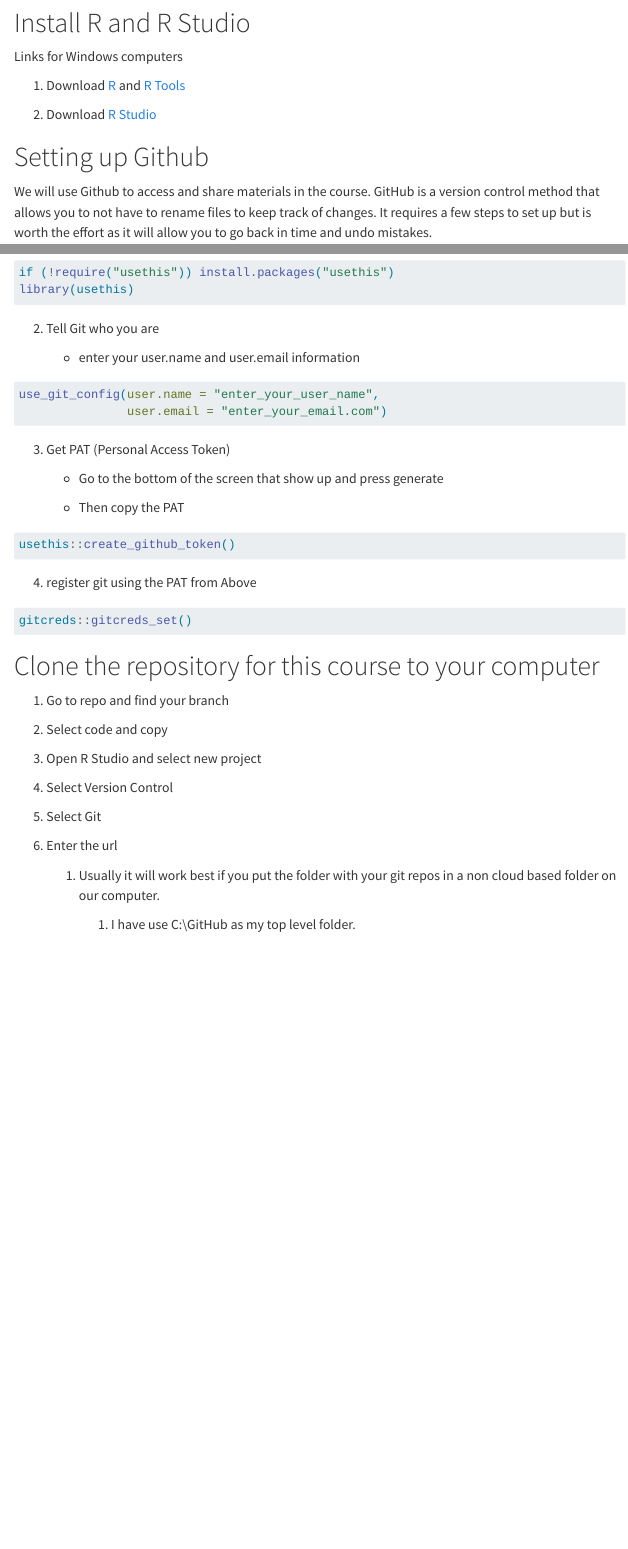
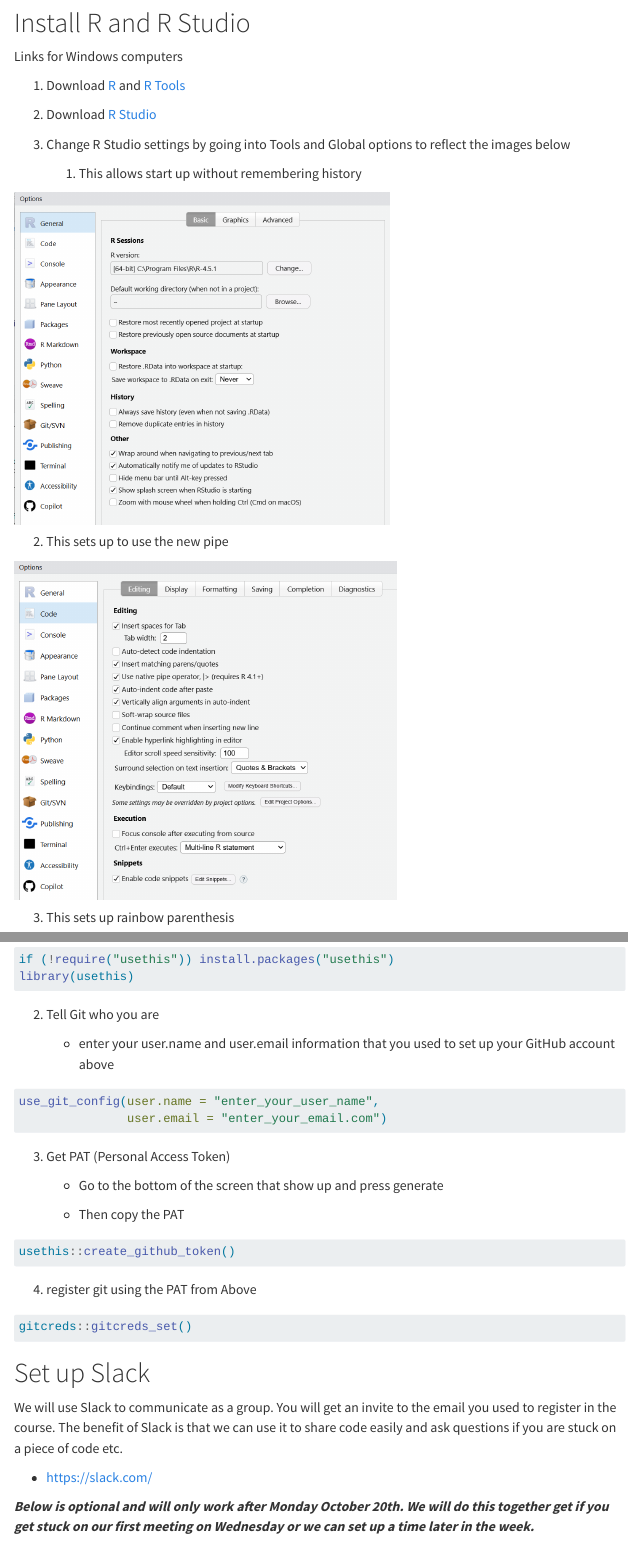
Before and after one commit to Dairy-Cow-Foot-Doc/posit_setup, a Quarto document (setup_git.qmd): the page in a window 1100 px wide, from 510 px down, and a second part further down, joined at a grey line. Rendered offline with R 4.5, knitr and Pandoc in place of Quarto, with nearby package versions; menus at the side of the page are left out.

Commit message:
complete document

````diff
--- a/setup_git.qmd
+++ b/setup_git.qmd
@@ -34,3 +34,15 @@
 2.  Download [R
     Studio](https://download1.rstudio.org/electron/windows/RStudio-2025.09.1-401.exe)
 
+3.  Change R Studio settings by going into Tools and Global options to
+    reflect the images below
+
+    1.  This allows start up without remembering history
+
+![](images/rstudio_basic.png){width="464"}
+
+2.  This sets up to use the new pipe
+
+![](images/rstudio_editing.png){width="472"}
+
+3.  This sets up rainbow parenthesis
@@ -75,7 +97,8 @@
 
 2.  Tell Git who you are
 
-    -   enter your user.name and user.email information
+    -   enter your user.name and user.email information that you used to
+        set up your GitHub account above
 
 ```{r}
 use_git_config(user.name = "enter_your_user_name",
@@ -98,6 +121,18 @@
 gitcreds::gitcreds_set()
 ```
 
+# Set up Slack
+
+We will use Slack to communicate as a group. You will get an invite to
+the email you used to register in the course. The benefit of Slack is
+that we can use it to share code easily and ask questions if you are
+stuck on a piece of code etc.
+
+-   <https://slack.com/>
+
+***Below is optional and will only work after Monday October 20th. We
+will do this together get if you get stuck on our first meeting on
+Wednesday or we can set up a time later in the week.***
+
 # Clone the repository for this course to your computer
 
-1.  Go to repo and find your branch
@@ -104,10 +142,11 @@
 
-2.  Select code and copy
+2.  Select code and copy the HTTPS
 
-3.  Open R Studio and select new project
+    ![](images/github copy.png){width="383"}
+
+3.  Open R Studio and select new project from File Menu
 
 4.  Select Version Control
 
-5.  Select Git
+![](images/version control.png){width="399"}
 
-6.  Enter the url
````
Also changed, not shown: images/clipboard-1440960887.png (added), images/git.png (added), images/github copy.png (added), images/rstudio_basic.png (added), images/rstudio_editing.png (added), images/rstudio_rainbow.png (added), images/version control.png (added), setup_git.qmd (44 more changed lines).
